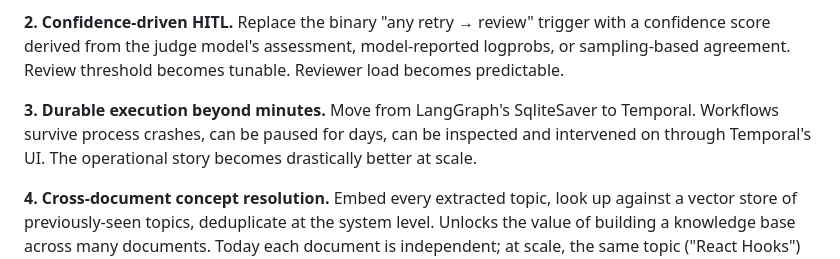
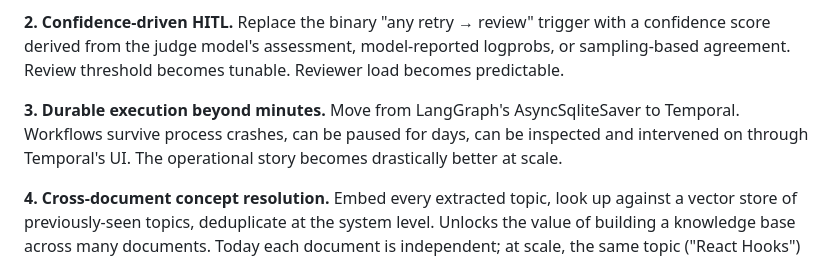
Before and after one commit to 23f2004467-lgtm/pripton-skill-pipeline, a Markdown page: RESEARCH.md, the part around the change. Drawn GitHub-style.

```diff
--- a/RESEARCH.md
+++ b/RESEARCH.md
@@ -224,7 +224,7 @@ A short bridge from the prototype to a hypothetical production system, in priori
 
 **2. Confidence-driven HITL.** Replace the binary "any retry → review" trigger with a confidence score derived from the judge model's assessment, model-reported logprobs, or sampling-based agreement. Review threshold becomes tunable. Reviewer load becomes predictable.
 
-**3. Durable execution beyond minutes.** Move from LangGraph's SqliteSaver to Temporal. Workflows survive process crashes, can be paused for days, can be inspected and intervened on through Temporal's UI. The operational story becomes drastically better at scale.
+**3. Durable execution beyond minutes.** Move from LangGraph's AsyncSqliteSaver to Temporal. Workflows survive process crashes, can be paused for days, can be inspected and intervened on through Temporal's UI. The operational story becomes drastically better at scale.
 
 **4. Cross-document concept resolution.** Embed every extracted topic, look up against a vector store of previously-seen topics, deduplicate at the system level. Unlocks the value of building a knowledge base across many documents. Today each document is independent; at scale, the same topic ("React Hooks") should resolve to one canonical entity.
 
```
Also changed, not shown: PLAN.md (+2 -2 lines).
